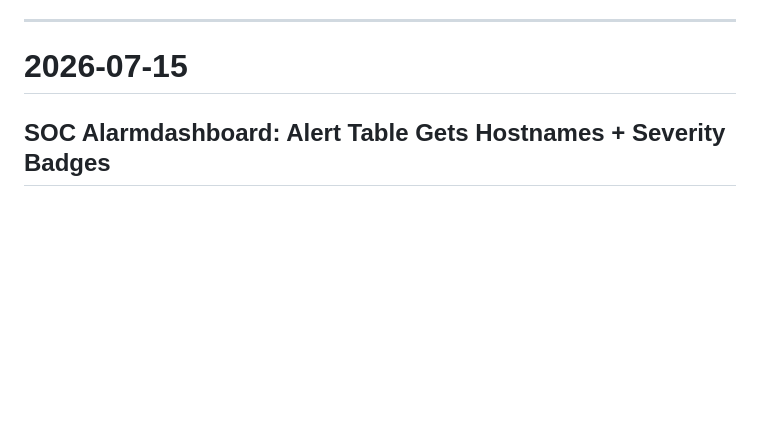
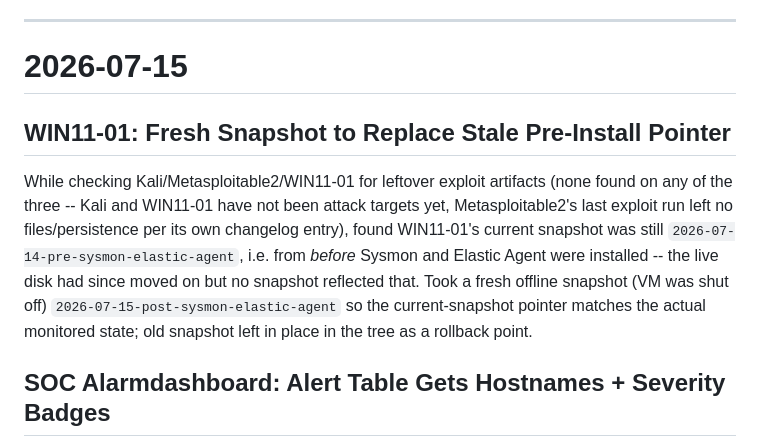
Before and after one commit to joosthebly50/dev, a Markdown page: CHANGELOG.md, the part around the change. GitHub-like rendering; blank space fills up the shorter version.

Commit message:
Document fresh WIN11-01 snapshot replacing stale pre-Sysmon/Elastic pointer
Checked Kali/Metasploitable2/WIN11-01 for exploit leftovers on request; all
clean, but WIN11-01's current snapshot still predated its Sysmon/Elastic
Agent install, so took a new one to match the live state.

Co-Authored-By: Claude Sonnet 5 <noreply@anthropic.com>

```diff
--- a/CHANGELOG.md
+++ b/CHANGELOG.md
@@ -5,6 +5,10 @@ All important project changes are documented here.
 ---
 
 # 2026-07-15
+
+## WIN11-01: Fresh Snapshot to Replace Stale Pre-Install Pointer
+
+While checking Kali/Metasploitable2/WIN11-01 for leftover exploit artifacts (none found on any of the three -- Kali and WIN11-01 have not been attack targets yet, Metasploitable2's last exploit run left no files/persistence per its own changelog entry), found WIN11-01's current snapshot was still `2026-07-14-pre-sysmon-elastic-agent`, i.e. from *before* Sysmon and Elastic Agent were installed -- the live disk had since moved on but no snapshot reflected that. Took a fresh offline snapshot (VM was shut off) `2026-07-15-post-sysmon-elastic-agent` so the current-snapshot pointer matches the actual monitored state; old snapshot left in place in the tree as a rollback point.
 
 ## SOC Alarmdashboard: Alert Table Gets Hostnames + Severity Badges
 
```
